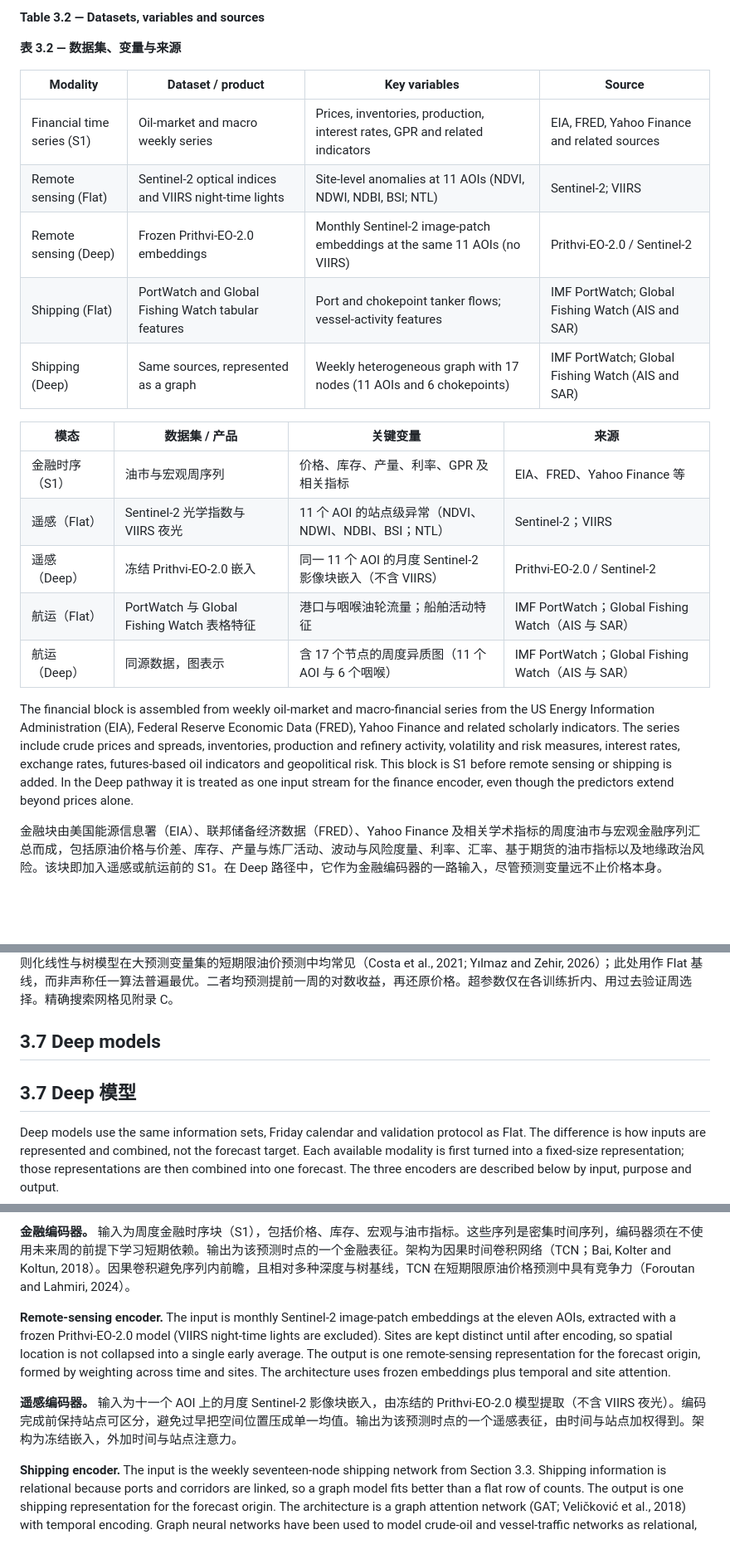
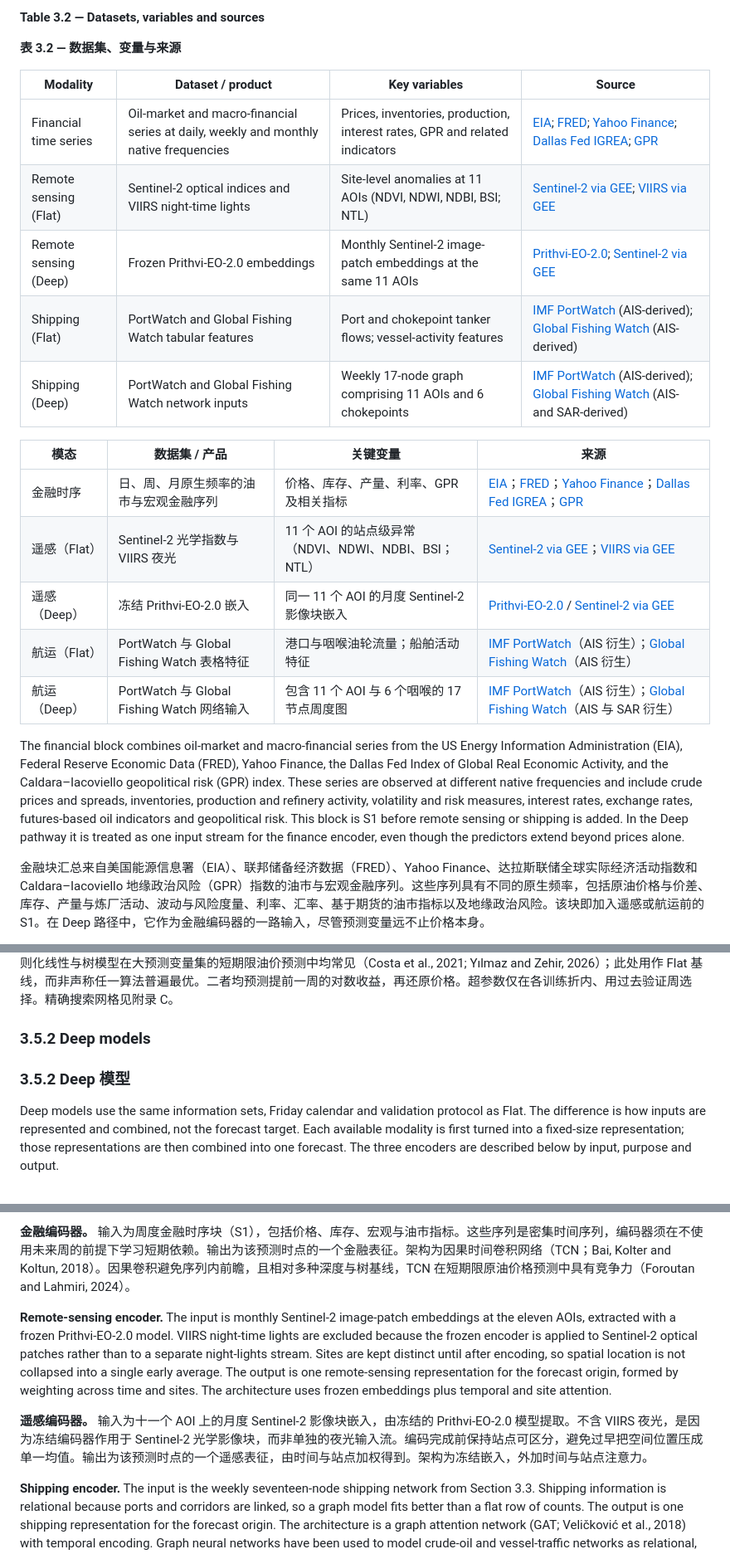
Before and after one commit to XINRUIQI/CASA0004-Dissertation, a Markdown page: 06_writing/Chapter 3 Methodology/20260811_chapter_3_methodology_bilingual.md, 3 parts joined by grey strips. Shown at 83% size. Drawn GitHub-style; blank space fills up the shorter version.

```diff
--- a/06_writing/Chapter 3 Methodology/20260811_chapter_3_methodology_bilingual.md
+++ b/06_writing/Chapter 3 Methodology/20260811_chapter_3_methodology_bilingual.md
@@ -146,26 +130,26 @@ Three data blocks enter the design. They are financial time series (financial, m
 **表 3.2 — 数据集、变量与来源**
 
 
-| Modality                   | Dataset / product                                      | Key variables                                                               | Source                                       |
-| -------------------------- | ------------------------------------------------------ | --------------------------------------------------------------------------- | -------------------------------------------- |
-| Financial time series (S1) | Oil-market and macro weekly series                     | Prices, inventories, production, interest rates, GPR and related indicators | EIA, FRED, Yahoo Finance and related sources |
-| Remote sensing (Flat)      | Sentinel-2 optical indices and VIIRS night-time lights | Site-level anomalies at 11 AOIs (NDVI, NDWI, NDBI, BSI; NTL)                | Sentinel-2; VIIRS                            |
-| Remote sensing (Deep)      | Frozen Prithvi-EO-2.0 embeddings                       | Monthly Sentinel-2 image-patch embeddings at the same 11 AOIs (no VIIRS)    | Prithvi-EO-2.0 / Sentinel-2                  |
-| Shipping (Flat)            | PortWatch and Global Fishing Watch tabular features    | Port and chokepoint tanker flows; vessel-activity features                  | IMF PortWatch; Global Fishing Watch (AIS and SAR) |
-| Shipping (Deep)            | Same sources, represented as a graph                   | Weekly heterogeneous graph with 17 nodes (11 AOIs and 6 chokepoints)        | IMF PortWatch; Global Fishing Watch (AIS and SAR) |
+| Modality              | Dataset / product                                                            | Key variables                                                               | Source                                                                                                                                                                                                                                                |
+| --------------------- | ---------------------------------------------------------------------------- | --------------------------------------------------------------------------- | ----------------------------------------------------------------------------------------------------------------------------------------------------------------------------------------------------------------------------------------------------- |
+| Financial time series | Oil-market and macro-financial series at daily, weekly and monthly native frequencies | Prices, inventories, production, interest rates, GPR and related indicators | [EIA](https://www.eia.gov/petroleum/supply/weekly/); [FRED](https://fred.stlouisfed.org/); [Yahoo Finance](https://finance.yahoo.com/); [Dallas Fed IGREA](https://www.dallasfed.org/research/igrea); [GPR](https://www.matteoiacoviello.com/gpr.htm) |
+| Remote sensing (Flat) | Sentinel-2 optical indices and VIIRS night-time lights                       | Site-level anomalies at 11 AOIs (NDVI, NDWI, NDBI, BSI; NTL)                | [Sentinel-2 via GEE](https://developers.google.com/earth-engine/datasets/catalog/COPERNICUS_S2_SR_HARMONIZED); [VIIRS via GEE](https://developers.google.com/earth-engine/datasets/catalog/NOAA_VIIRS_DNB_MONTHLY_V1_VCMSLCFG)                        |
+| Remote sensing (Deep) | Frozen Prithvi-EO-2.0 embeddings                                             | Monthly Sentinel-2 image-patch embeddings at the same 11 AOIs               | [Prithvi-EO-2.0](https://huggingface.co/ibm-nasa-geospatial); [Sentinel-2 via GEE](https://developers.google.com/earth-engine/datasets/catalog/COPERNICUS_S2_SR_HARMONIZED)                                                                           |
+| Shipping (Flat)       | PortWatch and Global Fishing Watch tabular features                          | Port and chokepoint tanker flows; vessel-activity features                  | [IMF PortWatch](https://portwatch.imf.org/) (AIS-derived); [Global Fishing Watch](https://globalfishingwatch.org/our-apis/) (AIS-derived)                                                                                                            |
+| Shipping (Deep)       | PortWatch and Global Fishing Watch network inputs                            | Weekly 17-node graph comprising 11 AOIs and 6 chokepoints                   | [IMF PortWatch](https://portwatch.imf.org/) (AIS-derived); [Global Fishing Watch](https://globalfishingwatch.org/our-apis/) (AIS- and SAR-derived)                                                                                                    |
 
 
 
-| 模态       | 数据集 / 产品                  | 关键变量                                       | 来源                          |
-| -------- | ------------------------- | ------------------------------------------ | --------------------------- |
-| 金融时序（S1） | 油市与宏观周序列                  | 价格、库存、产量、利率、GPR 及相关指标                      | EIA、FRED、Yahoo Finance 等    |
-| 遥感（Flat） | Sentinel-2 光学指数与 VIIRS 夜光 | 11 个 AOI 的站点级异常（NDVI、NDWI、NDBI、BSI；NTL）    | Sentinel-2；VIIRS            |
-| 遥感（Deep） | 冻结 Prithvi-EO-2.0 嵌入      | 同一 11 个 AOI 的月度 Sentinel-2 影像块嵌入（不含 VIIRS） | Prithvi-EO-2.0 / Sentinel-2 |
-| 航运（Flat） | PortWatch 与 Global Fishing Watch 表格特征 | 港口与咽喉油轮流量；船舶活动特征                    | IMF PortWatch；Global Fishing Watch（AIS 与 SAR） |
-| 航运（Deep） | 同源数据，图表示                  | 含 17 个节点的周度异质图（11 个 AOI 与 6 个咽喉）           | IMF PortWatch；Global Fishing Watch（AIS 与 SAR） |
+| 模态       | 数据集 / 产品                                              | 关键变量                                       | 来源                                                                                                                                                                                                                                                |
+| -------- | ----------------------------------------------------- | ------------------------------------------ | ------------------------------------------------------------------------------------------------------------------------------------------------------------------------------------------------------------------------------------------------- |
+| 金融时序     | 日、周、月原生频率的油市与宏观金融序列                                   | 价格、库存、产量、利率、GPR 及相关指标                      | [EIA](https://www.eia.gov/petroleum/supply/weekly/)；[FRED](https://fred.stlouisfed.org/)；[Yahoo Finance](https://finance.yahoo.com/)；[Dallas Fed IGREA](https://www.dallasfed.org/research/igrea)；[GPR](https://www.matteoiacoviello.com/gpr.htm) |
+| 遥感（Flat） | Sentinel-2 光学指数与 VIIRS 夜光                             | 11 个 AOI 的站点级异常（NDVI、NDWI、NDBI、BSI；NTL）    | [Sentinel-2 via GEE](https://developers.google.com/earth-engine/datasets/catalog/COPERNICUS_S2_SR_HARMONIZED)；[VIIRS via GEE](https://developers.google.com/earth-engine/datasets/catalog/NOAA_VIIRS_DNB_MONTHLY_V1_VCMSLCFG)                     |
+| 遥感（Deep） | 冻结 Prithvi-EO-2.0 嵌入                                  | 同一 11 个 AOI 的月度 Sentinel-2 影像块嵌入           | [Prithvi-EO-2.0](https://huggingface.co/ibm-nasa-geospatial) / [Sentinel-2 via GEE](https://developers.google.com/earth-engine/datasets/catalog/COPERNICUS_S2_SR_HARMONIZED)                                                                      |
+| 航运（Flat） | PortWatch 与 Global Fishing Watch 表格特征                 | 港口与咽喉油轮流量；船舶活动特征                           | [IMF PortWatch](https://portwatch.imf.org/)（AIS 衍生）；[Global Fishing Watch](https://globalfishingwatch.org/our-apis/)（AIS 衍生）                                                                                                                      |
+| 航运（Deep） | PortWatch 与 Global Fishing Watch 网络输入                 | 包含 11 个 AOI 与 6 个咽喉的 17 节点周度图               | [IMF PortWatch](https://portwatch.imf.org/)（AIS 衍生）；[Global Fishing Watch](https://globalfishingwatch.org/our-apis/)（AIS 与 SAR 衍生）                                                                                                                |
 
 
-The financial block is assembled from weekly oil-market and macro-financial series from the US Energy Information Administration (EIA), Federal Reserve Economic Data (FRED), Yahoo Finance and related scholarly indicators. The series include crude prices and spreads, inventories, production and refinery activity, volatility and risk measures, interest rates, exchange rates, futures-based oil indicators and geopolitical risk. This block is S1 before remote sensing or shipping is added. In the Deep pathway it is treated as one input stream for the finance encoder, even though the predictors extend beyond prices alone.
+The financial block combines oil-market and macro-financial series from the US Energy Information Administration (EIA), Federal Reserve Economic Data (FRED), Yahoo Finance, the Dallas Fed Index of Global Real Economic Activity, and the Caldara–Iacoviello geopolitical risk (GPR) index. These series are observed at different native frequencies and include crude prices and spreads, inventories, production and refinery activity, volatility and risk measures, interest rates, exchange rates, futures-based oil indicators and geopolitical risk. This block is S1 before remote sensing or shipping is added. In the Deep pathway it is treated as one input stream for the finance encoder, even though the predictors extend beyond prices alone.
 
-金融块由美国能源信息署（EIA）、联邦储备经济数据（FRED）、Yahoo Finance 及相关学术指标的周度油市与宏观金融序列汇总而成，包括原油价格与价差、库存、产量与炼厂活动、波动与风险度量、利率、汇率、基于期货的油市指标以及地缘政治风险。该块即加入遥感或航运前的 S1。在 Deep 路径中，它作为金融编码器的一路输入，尽管预测变量远不止价格本身。
+金融块汇总来自美国能源信息署（EIA）、联邦储备经济数据（FRED）、Yahoo Finance、达拉斯联储全球实际经济活动指数和 Caldara–Iacoviello 地缘政治风险（GPR）指数的油市与宏观金融序列。这些序列具有不同的原生频率，包括原油价格与价差、库存、产量与炼厂活动、波动与风险度量、利率、汇率、基于期货的油市指标以及地缘政治风险。该块即加入遥感或航运前的 S1。在 Deep 路径中，它作为金融编码器的一路输入，尽管预测变量远不止价格本身。
 
@@ -197,11 +201,9 @@ Flat models implement flat feature fusion. For a given information set, all avai
 
 Flat 模型实现扁平特征融合。对给定信息集，将全部可用数值特征拼成一张周表，并在每个预测起点将最近四周压成一行。该表上估计两种学习器。Ridge 是带 L2 正则的线性模型（Hoerl and Kennard, 1970），作为一开始就合并特征的透明线性基线；XGBoost 是非线性梯度提升树集成（Chen and Guestrin, 2016），可捕捉 Ridge 错过的交互，但仍不保留各模态特有结构。正则化线性与树模型在大预测变量集的短期限油价预测中均常见（Costa et al., 2021; Yılmaz and Zehir, 2026）；此处用作 Flat 基线，而非声称任一算法普遍最优。二者均预测提前一周的对数收益，再还原价格。超参数仅在各训练折内、用过去验证周选择。精确搜索网格见附录 C。
 
-## 3.7 Deep models
+### 3.5.2 Deep models
 
-
-
-## 3.7 Deep 模型
+### 3.5.2 Deep 模型
 
 Deep models use the same information sets, Friday calendar and validation protocol as Flat. The difference is how inputs are represented and combined, not the forecast target. Each available modality is first turned into a fixed-size representation; those representations are then combined into one forecast. The three encoders are described below by input, purpose and output.
 
@@ -211,9 +213,9 @@ Deep 模型与 Flat 使用相同的信息集、周五日历与验证协议。差
 
 **金融编码器。** 输入为周度金融时序块（S1），包括价格、库存、宏观与油市指标。这些序列是密集时间序列，编码器须在不使用未来周的前提下学习短期依赖。输出为该预测时点的一个金融表征。架构为因果时间卷积网络（TCN；Bai, Kolter and Koltun, 2018）。因果卷积避免序列内前瞻，且相对多种深度与树基线，TCN 在短期限原油价格预测中具有竞争力（Foroutan and Lahmiri, 2024）。
 
-**Remote-sensing encoder.** The input is monthly Sentinel-2 image-patch embeddings at the eleven AOIs, extracted with a frozen Prithvi-EO-2.0 model (VIIRS night-time lights are excluded). Sites are kept distinct until after encoding, so spatial location is not collapsed into a single early average. The output is one remote-sensing representation for the forecast origin, formed by weighting across time and sites. The architecture uses frozen embeddings plus temporal and site attention.
+**Remote-sensing encoder.** The input is monthly Sentinel-2 image-patch embeddings at the eleven AOIs, extracted with a frozen Prithvi-EO-2.0 model. VIIRS night-time lights are excluded because the frozen encoder is applied to Sentinel-2 optical patches rather than to a separate night-lights stream. Sites are kept distinct until after encoding, so spatial location is not collapsed into a single early average. The output is one remote-sensing representation for the forecast origin, formed by weighting across time and sites. The architecture uses frozen embeddings plus temporal and site attention.
 
-**遥感编码器。** 输入为十一个 AOI 上的月度 Sentinel-2 影像块嵌入，由冻结的 Prithvi-EO-2.0 模型提取（不含 VIIRS 夜光）。编码完成前保持站点可区分，避免过早把空间位置压成单一均值。输出为该预测时点的一个遥感表征，由时间与站点加权得到。架构为冻结嵌入，外加时间与站点注意力。
+**遥感编码器。** 输入为十一个 AOI 上的月度 Sentinel-2 影像块嵌入，由冻结的 Prithvi-EO-2.0 模型提取。不含 VIIRS 夜光，是因为冻结编码器作用于 Sentinel-2 光学影像块，而非单独的夜光输入流。编码完成前保持站点可区分，避免过早把空间位置压成单一均值。输出为该预测时点的一个遥感表征，由时间与站点加权得到。架构为冻结嵌入，外加时间与站点注意力。
 
 **Shipping encoder.** The input is the weekly seventeen-node shipping network from Section 3.3. Shipping information is relational because ports and corridors are linked, so a graph model fits better than a flat row of counts. The output is one shipping representation for the forecast origin. The architecture is a graph attention network (GAT; Veličković et al., 2018) with temporal encoding. Graph neural networks have been used to model crude-oil and vessel-traffic networks as relational, time-varying processes (Ouyang et al., 2022; Liang et al., 2022). GAT is used here because neighbour weights fit a sparse port–chokepoint network and later support site-level interpretation (RQ3). Both kinds of link from Section 3.3 enter one weekly adjacency matrix, which is symmetrised and given self-loops before attention; log-transformed voyage counts then enter as a continuous attention prior. Edge direction and edge type are therefore not used in message passing. Layer settings are in Appendix C.
 
```
Also changed, not shown: other parts of 06_writing/Chapter 3 Methodology/20260811_chapter_3_methodology_bilingual.md (+104 -80 lines).
